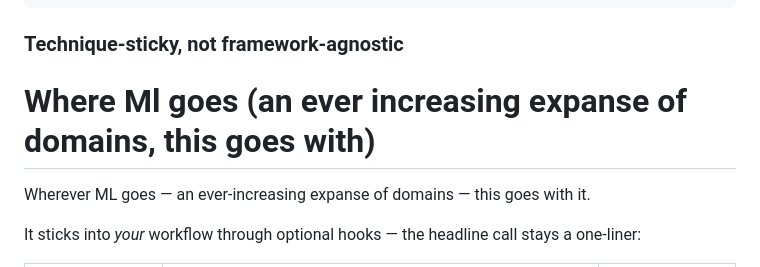
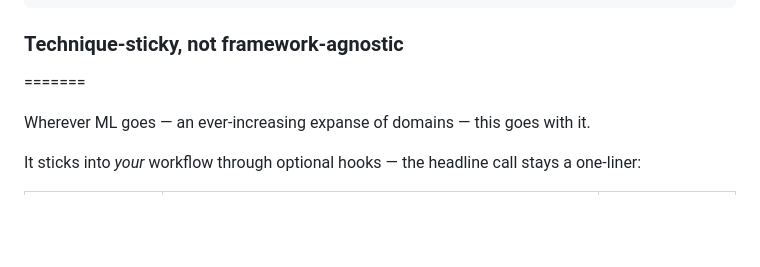
Before and after one commit to phinnphace/split-tester, a Markdown page: README.md, the part around the change. Rendered like a GitHub page; blank space fills up the shorter version.

Commit message:
Update README.md with new content and structure

````diff
--- a/README.md
+++ b/README.md
@@ -78,7 +78,7 @@ dict(d)    # plain dict, JSON-serializable
 ```
 
 ### Technique-sticky, not framework-agnostic
-Where Ml goes (an ever increasing expanse of domains, this goes with)
+
 =======
 
 Wherever ML goes — an ever-increasing expanse of domains — this goes with it.
````
